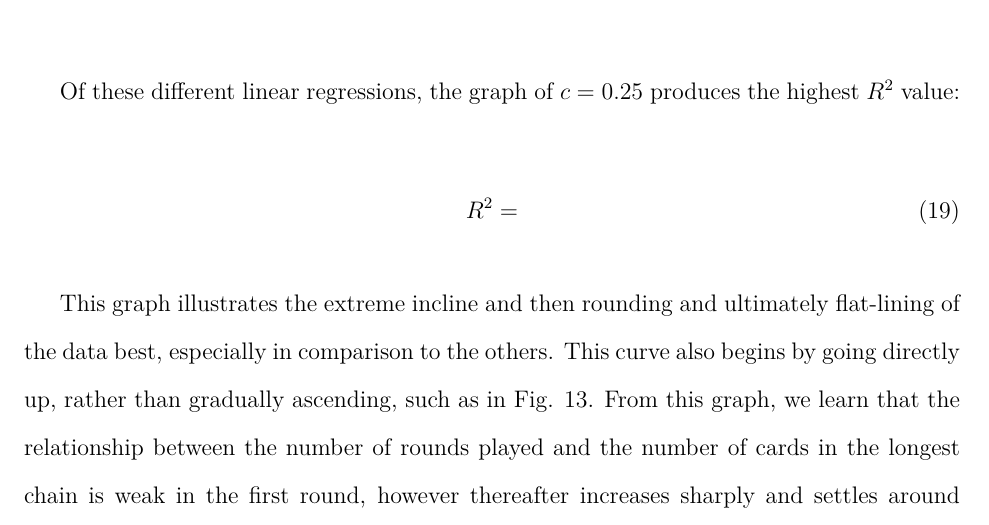
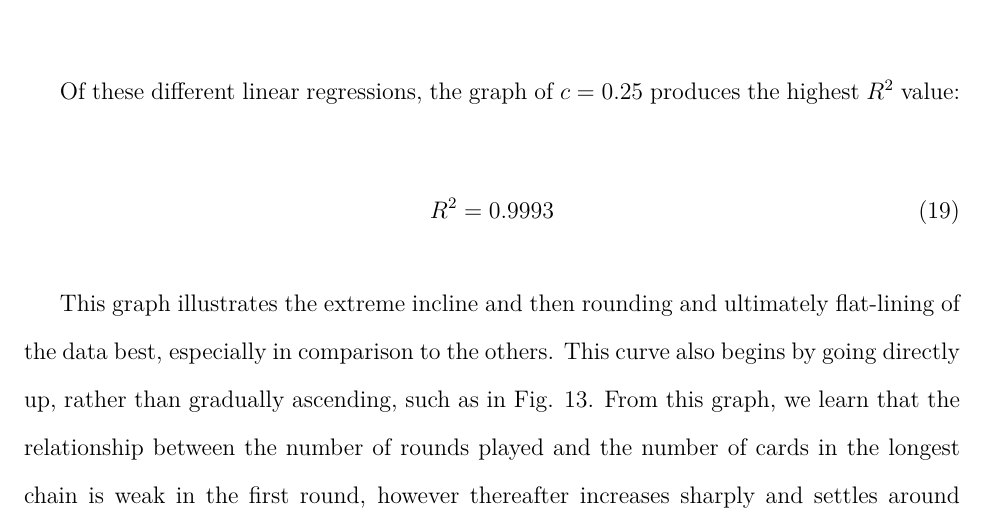
Before and after one commit to loladunton/lola_math_ia, a LaTeX document (ia_main.tex, which reads modelling.tex): part of page 16 of 17, cut so that both start at the same text. Compiled offline with XeLaTeX.

Commit message:
Auto-commit: changes detected at 2026-11-22 12:42:24

```diff
--- a/modelling.tex
+++ b/modelling.tex
@@ -312,7 +312,7 @@ Now, we will repeat for a range of $c$-values around $r_random$: $c=0,25, 0.30,
 Of these different linear regressions, the graph of $c=0.25$ produces the highest $R^2$ value:
 
 \begin{equation}
-R^2=
+R^2=0.9993
 \end{equation}
 
 
```
